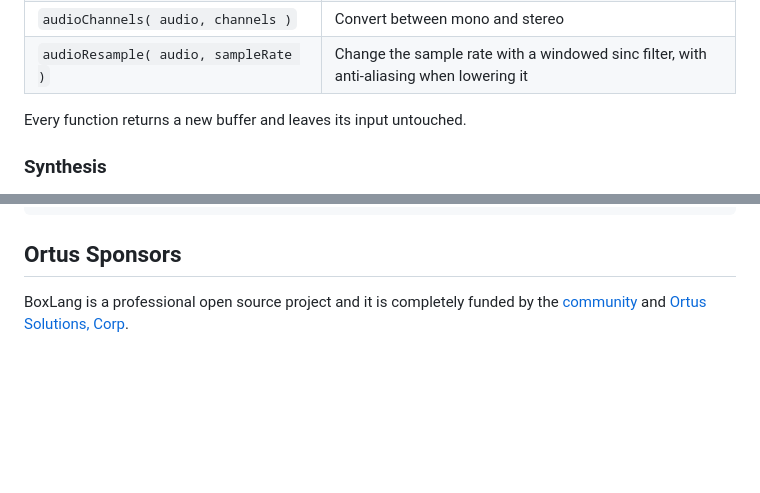
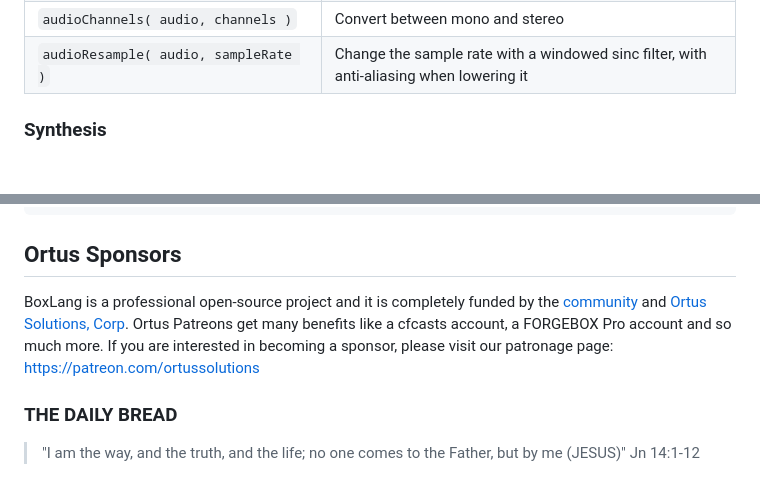
Before and after one commit to ortus-boxlang/bx-audio, a Markdown page: readme.md, 2 parts joined by grey strips. Drawn GitHub-style; blank space fills up the shorter version.

```diff
--- a/readme.md
+++ b/readme.md
@@ -44,8 +101,6 @@ install-bx-module bx-audio
 | `audioMix( audios )` | Add buffers together so they play at the same time, as long as the longest |
 | `audioChannels( audio, channels )` | Convert between mono and stereo |
 | `audioResample( audio, sampleRate )` | Change the sample rate with a windowed sinc filter, with anti-aliasing when lowering it |
-
-Every function returns a new buffer and leaves its input untouched.
 
 ### Synthesis
 
@@ -172,4 +227,8 @@ The module is Apache 2.0. MP3 uses JLayer and jump3r (both LGPL), shipped as sep
 
 ## Ortus Sponsors
 
-BoxLang is a professional open source project and it is completely funded by the [community](https://patreon.com/ortussolutions) and [Ortus Solutions, Corp](https://www.ortussolutions.com).
+BoxLang is a professional open-source project and it is completely funded by the [community](https://patreon.com/ortussolutions) and [Ortus Solutions, Corp](https://www.ortussolutions.com). Ortus Patreons get many benefits like a cfcasts account, a FORGEBOX Pro account and so much more. If you are interested in becoming a sponsor, please visit our patronage page: [https://patreon.com/ortussolutions](https://patreon.com/ortussolutions)
+
+### THE DAILY BREAD
+
+ > "I am the way, and the truth, and the life; no one comes to the Father, but by me (JESUS)" Jn 14:1-12
```
Also changed, not shown: other parts of readme.md (+61 -4 lines).
